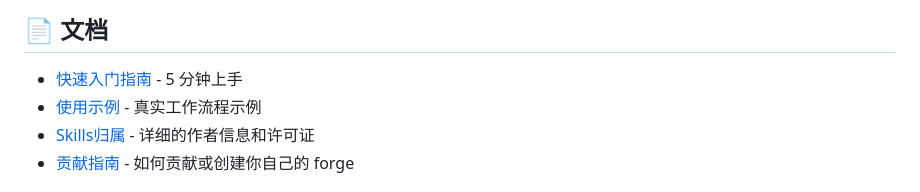
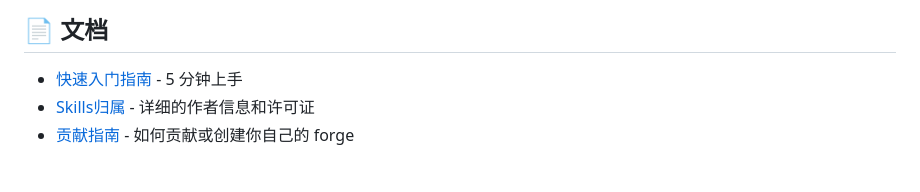
Before and after one commit to HughYau/AcademicForge, a Markdown page: README.md, the part around the change. Drawn GitHub-style.

```diff
--- a/README.md
+++ b/README.md
@@ -197,7 +197,6 @@ A: 运行 `bash scripts/uninstall.sh`（Windows: `.\scripts\uninstall.ps1`），
 ## 📄 文档
 
 - [快速入门指南](./QUICKSTART.md) - 5 分钟上手
-- [使用示例](./EXAMPLES.md) - 真实工作流程示例
 - [Skills归属](./ATTRIBUTIONS.md) - 详细的作者信息和许可证
 - [贡献指南](./CONTRIBUTING.md) - 如何贡献或创建你自己的 forge
 
```
Also changed, not shown: QUICKSTART.md (added, +121 -0 lines).
